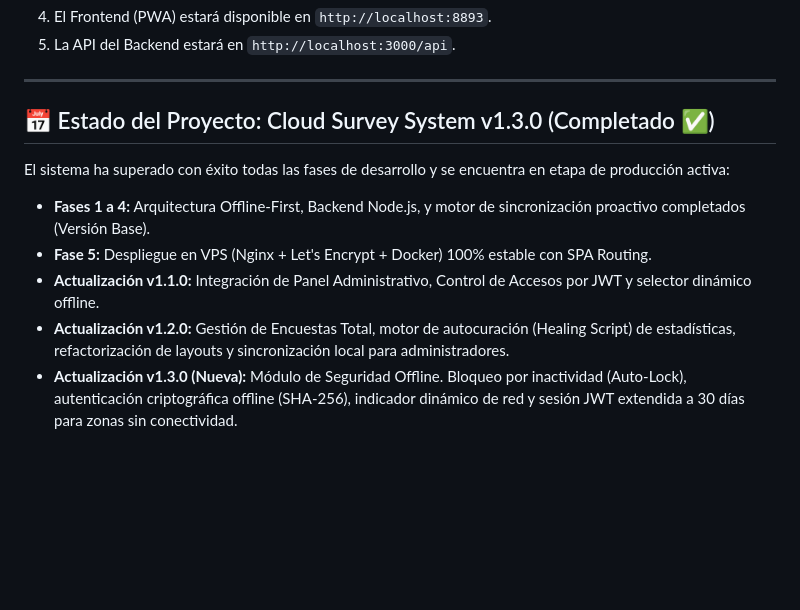
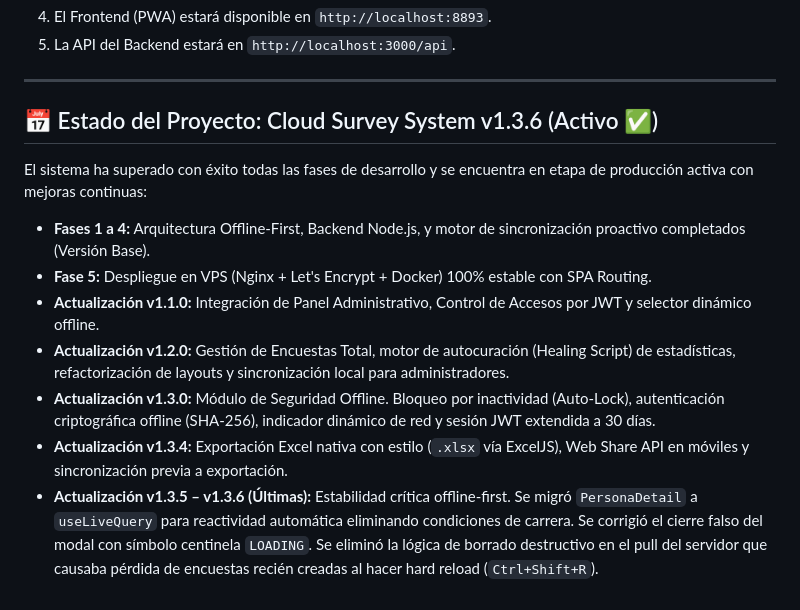
Before and after one commit to Santiago072/ModuloCRUD, a Markdown page: README.md, the part around the change. GitHub-like rendering; blank space fills up the shorter version.

```diff
--- a/README.md
+++ b/README.md
@@ -61,11 +61,13 @@ El proyecto está completamente dockerizado para facilitar su despliegue en ento
 
 ---
 
-## 📅 Estado del Proyecto: Cloud Survey System v1.3.0 (Completado ✅)
+## 📅 Estado del Proyecto: Cloud Survey System v1.3.6 (Activo ✅)
 
-El sistema ha superado con éxito todas las fases de desarrollo y se encuentra en etapa de producción activa:
+El sistema ha superado con éxito todas las fases de desarrollo y se encuentra en etapa de producción activa con mejoras continuas:
 * **Fases 1 a 4:** Arquitectura Offline-First, Backend Node.js, y motor de sincronización proactivo completados (Versión Base).
 * **Fase 5:** Despliegue en VPS (Nginx + Let's Encrypt + Docker) 100% estable con SPA Routing.
 * **Actualización v1.1.0:** Integración de Panel Administrativo, Control de Accesos por JWT y selector dinámico offline.
 * **Actualización v1.2.0:** Gestión de Encuestas Total, motor de autocuración (Healing Script) de estadísticas, refactorización de layouts y sincronización local para administradores.
-* **Actualización v1.3.0 (Nueva):** Módulo de Seguridad Offline. Bloqueo por inactividad (Auto-Lock), autenticación criptográfica offline (SHA-256), indicador dinámico de red y sesión JWT extendida a 30 días para zonas sin conectividad.
+* **Actualización v1.3.0:** Módulo de Seguridad Offline. Bloqueo por inactividad (Auto-Lock), autenticación criptográfica offline (SHA-256), indicador dinámico de red y sesión JWT extendida a 30 días.
+* **Actualización v1.3.4:** Exportación Excel nativa con estilo (`.xlsx` vía ExcelJS), Web Share API en móviles y sincronización previa a exportación.
+* **Actualización v1.3.5 – v1.3.6 (Últimas):** Estabilidad crítica offline-first. Se migró `PersonaDetail` a `useLiveQuery` para reactividad automática eliminando condiciones de carrera. Se corrigió el cierre falso del modal con símbolo centinela `LOADING`. Se eliminó la lógica de borrado destructivo en el pull del servidor que causaba pérdida de encuestas recién creadas al hacer hard reload (`Ctrl+Shift+R`).
```
Also changed, not shown: docs/CHANGELOG.md (+18 -0 lines).
